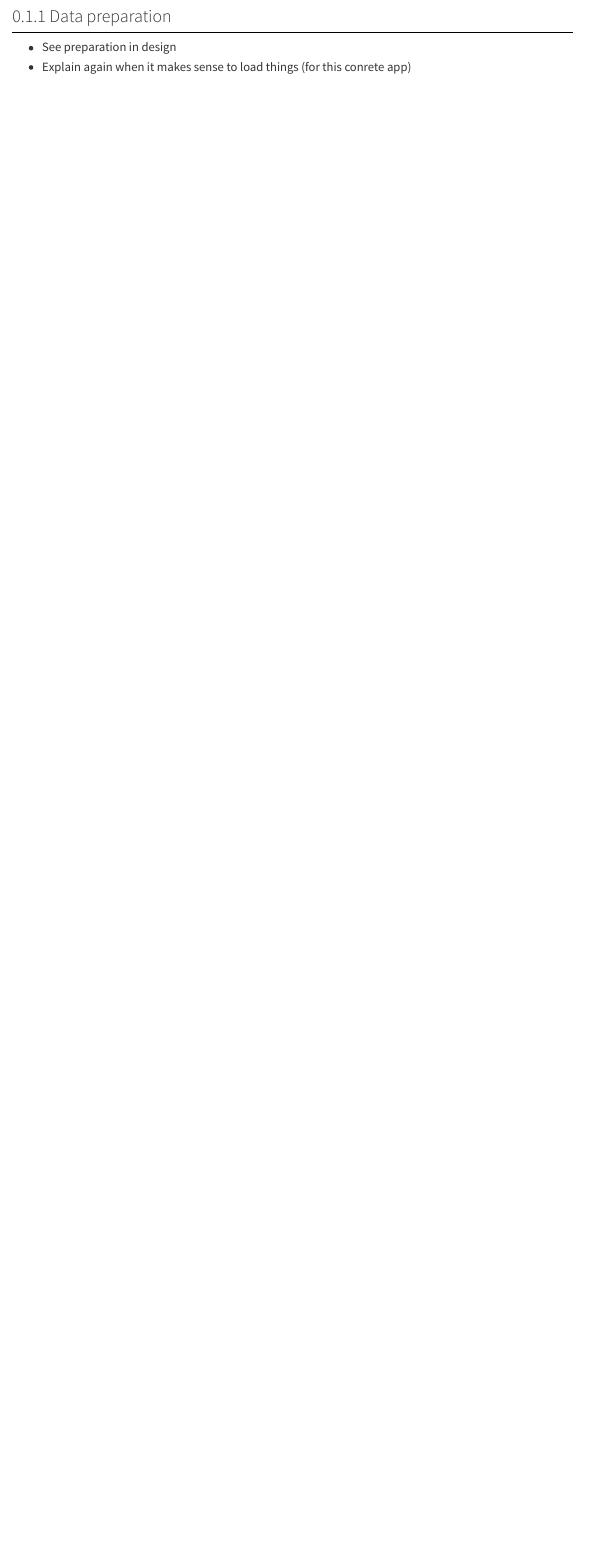
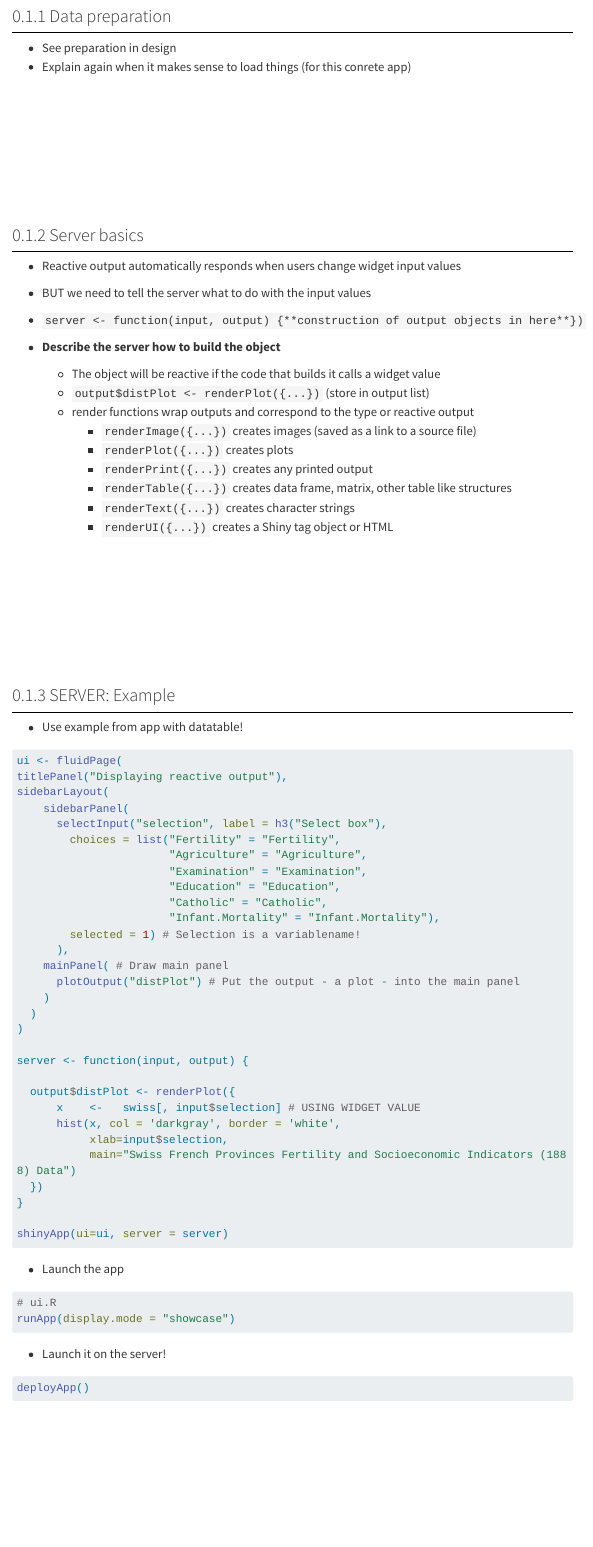
Before and after one commit to paulcbauer/shiny_workshop, a Quarto document (04-server-reactive-programming.qmd): the page in a window 1100 px wide, from 750 px down before the commit and from 830 px down after it, so that both start at the same text. Rendered offline with R 4.5, knitr and Pandoc in place of Quarto, with nearby package versions; menus at the side of the page are left out; long lines of code are wrapped.

Commit message:
Add code to reactive programming section

````diff
--- a/04-server-reactive-programming.qmd
+++ b/04-server-reactive-programming.qmd
@@ -18,3 +21,79 @@ pacman::p_load(knitr, quarto)
 
 * See preparation in design
 * Explain again when it makes sense to load things (for this conrete app)
+
+
+
+
+
+
+
+
+### Server basics
+
+* Reactive output automatically responds when users change widget input values
+* BUT we need to tell the server what to do with the input values
+* ```server <- function(input, output) {**construction of output objects in here**})```
+
+
+* **Describe the server how to build the object**
+    + The object will be reactive if the code that builds it calls a widget value
+    + ```output$distPlot <- renderPlot({...})``` (store in output list)
+    + render functions wrap outputs and correspond to the type or reactive output
+        + ```renderImage({...})``` creates images (saved as a link to a source file)
+        + ```renderPlot({...})``` creates plots
+        + ```renderPrint({...})``` creates any printed output
+        + ```renderTable({...})``` creates data frame, matrix, other table like structures
+        + ```renderText({...})``` creates character strings
+        + ```renderUI({...})``` creates a Shiny tag object or HTML
+
+
+
+
+
+### SERVER: Example
+* Use example from app with datatable!
+
+```{r, cache=TRUE, eval=FALSE, include=TRUE}
+ui <- fluidPage(
+titlePanel("Displaying reactive output"),
+sidebarLayout(
+    sidebarPanel(
+      selectInput("selection", label = h3("Select box"),
+        choices = list("Fertility" = "Fertility",
+                       "Agriculture" = "Agriculture",
+                       "Examination" = "Examination",
+                       "Education" = "Education",
+                       "Catholic" = "Catholic",
+                       "Infant.Mortality" = "Infant.Mortality"),
+        selected = 1) # Selection is a variablename!
+      ),
+    mainPanel( # Draw main panel
+      plotOutput("distPlot") # Put the output - a plot - into the main panel
+    )
+  )
+)
+
+server <- function(input, output) {
+
+  output$distPlot <- renderPlot({
+      x    <-   swiss[, input$selection] # USING WIDGET VALUE
+      hist(x, col = 'darkgray', border = 'white',
+           xlab=input$selection,
+           main="Swiss French Provinces Fertility and Socioeconomic Indicators (1888) Data")
+  })
+}
+
+shinyApp(ui=ui, server = server)
+```
+
+
+* Launch the app
+```{r, cache=TRUE, eval=FALSE, include=TRUE}
+# ui.R
+runApp(display.mode = "showcase")
+```
+
+* Launch it on the server!
+```{r, cache=TRUE, eval=FALSE, include=TRUE}
+deployApp()
@@ -20,0 +113,33 @@ pacman::p_load(knitr, quarto)
+```{r exercise-5, echo=TRUE, eval=FALSE, include=TRUE}
+ui <- fluidPage(
+  titlePanel("Displaying reactive output"),
+  sidebarLayout(
+    sidebarPanel(
+      selectInput("selection", label = h3("Select box"),
+                  choices = list("Fertility" = "Fertility",
+                                 "Agriculture" = "Agriculture",
+                                 "Examination" = "Examination",
+                                 "Education" = "Education",
+                                 "Catholic" = "Catholic",
+                                 "Infant.Mortality" = "Infant.Mortality"), selected = 1)
+    ),
+
+    mainPanel(
+      plotOutput("distPlot")
+    )
+  )
+)
+
+server <- function(input, output) {
+  output$distPlot <- renderPlot({
+    x    <-   swiss[, input$selection]
+    hist(x, col = 'darkgray', border = 'white', xlab=input$selection, main="Swiss French Provinces Fertility and Socioeconomic Indicators (1888) Data")
+  })
+
+}
+
+shinyApp(ui=ui, server = server)
+```
+
+```{r echo=TRUE, eval=FALSE, include=FALSE}
+ui <- fluidPage(
````
Also changed, not shown: 04-server-reactive-programming.qmd (60 more changed lines).
